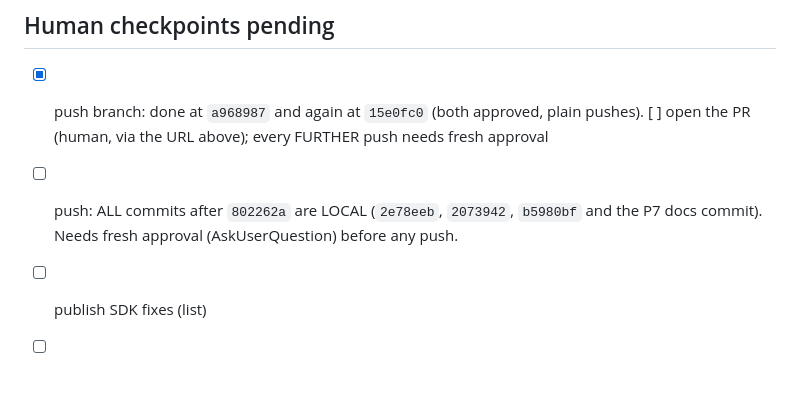
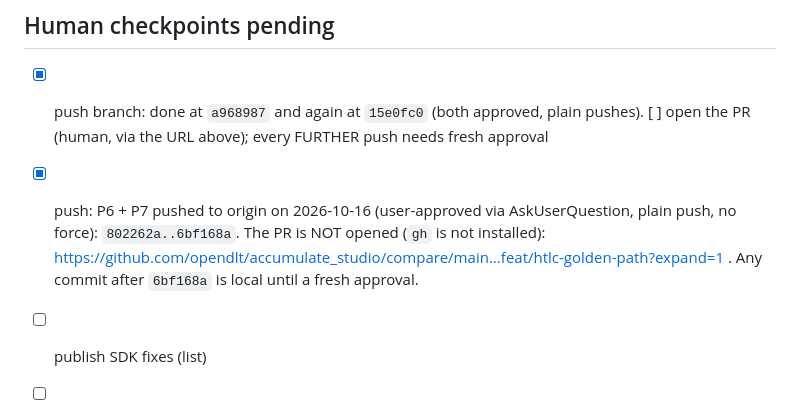
Before and after one commit to opendlt/accumulate_studio, a Markdown page: docs/hash-lock-example/STATUS.md, the part around one of its changes. Rendered like a GitHub page; blank space fills up the shorter version.

Commit message:
Note in the HTLC status that the branch is pushed through the P7 commits

```diff
--- a/docs/hash-lock-example/STATUS.md
+++ b/docs/hash-lock-example/STATUS.md
@@ -313,7 +313,7 @@ Dart `token-transfer` needed a re-export after P2-F2 (first attempt failed at `d
 
 ## Human checkpoints pending
 - [x] push branch: done at `a968987` and again at `15e0fc0` (both approved, plain pushes). [ ] open the PR (human, via the URL above); every FURTHER push needs fresh approval
-- [ ] push: ALL commits after `802262a` are LOCAL (`2e78eeb`, `2073942`, `b5980bf` and the P7 docs commit). Needs fresh approval (AskUserQuestion) before any push.
+- [x] push: P6 + P7 pushed to origin on 2026-10-16 (user-approved via AskUserQuestion, plain push, no force): `802262a..6bf168a`. The PR is NOT opened (`gh` is not installed): https://github.com/opendlt/accumulate_studio/compare/main...feat/htlc-golden-path?expand=1 . Any commit after `6bf168a` is local until a fresh approval.
 - [ ] publish SDK fixes (list)
 - [ ] gen:agent:dist
 - [ ] file core refund issue (docs/hash-lock-example/CORE-ISSUE-refund.md)
```
Also changed, not shown: other parts of docs/hash-lock-example/STATUS.md (+1 -1 lines).
